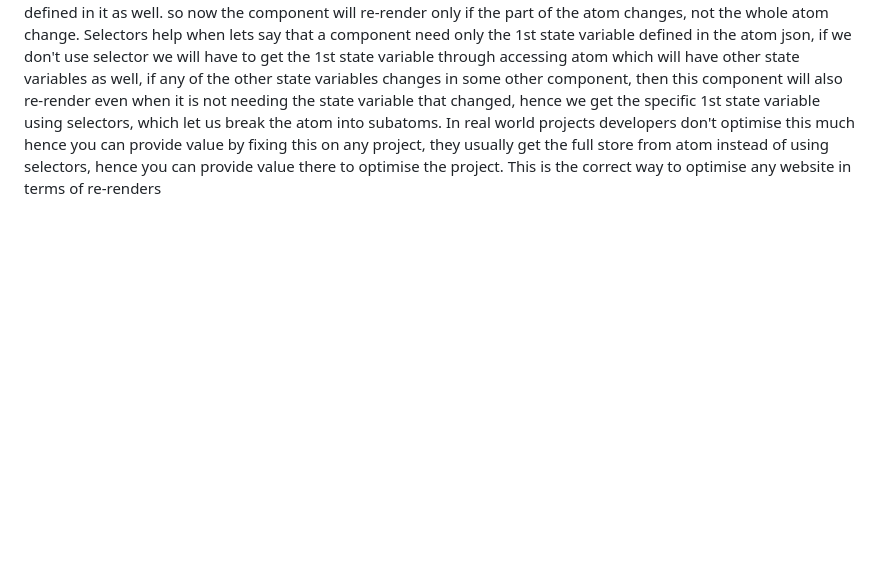
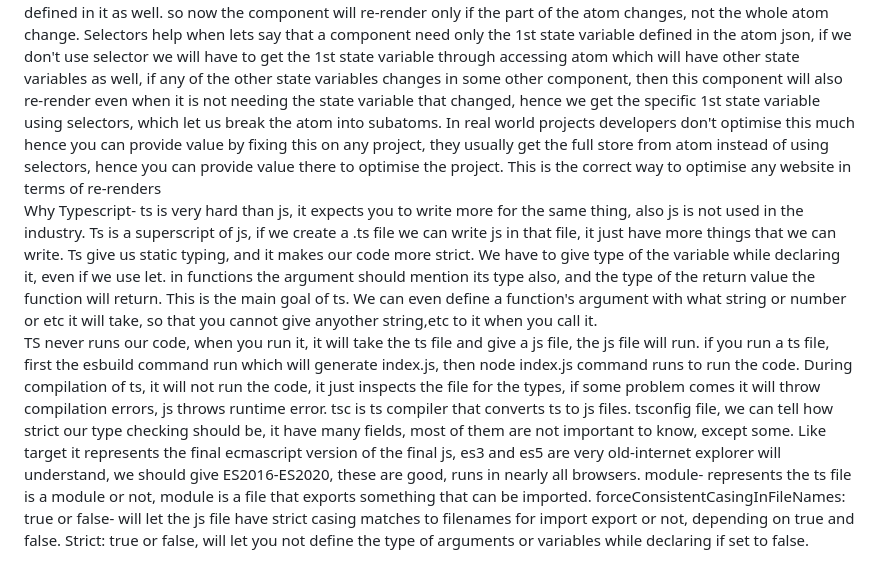
Before and after one commit to atharv-asr-group/javascript-fundamentals, a Markdown page: README.md, the part around the change. Rendered like a GitHub page; blank space fills up the shorter version.

Commit message:
tsconfig and ts basics

```diff
--- a/README.md
+++ b/README.md
@@ -54,3 +54,5 @@ In mui each page is divided into 12 sections of equal width, these are used as t
 Ok so till now what we have studied is 80% of a normal website. State management libraries store the state variables in a separate file and provide these statte variable to only those components that need it, so we don't have to pass it through prop drilling and render other non related components. To use Recoil we have to wrap our app with RecoilRoot first, any component that is inside recoilRoot can use recoil functions, other components cannot use recoil functions. Next is we have to define a state variable, we do it using creating atom(recoil terminalogy). git reset --hard let you change the local changes to the last commit state for all files. git pull origin master cannot work until you have local changes. git reset --hard <hashcode>, this will bring the HEAD to the commit with <hashcode>, git push origin HEAD, now we have got the code of the commit with <hashcode>. useParams is provided by react-router-dom library to get the params we pass through a URL like /courses/:courseId, here courseId is a param and we can get it using useParams().
 To change the value of state variable we need to get the setUser (an eg) function, we get it using useSetRecoilState(atom name), this will return the setUser function that can be then used to change the value of the state. const setUser= useSetRecoilState(userState). setUser("changed value example"). Whenever we change the value recoil will not re-render, it will only re-render components that show the value of it, not setting it. To get the value we use useRecoilValue
 Sometimes atom have 2 or more state variables defined in json, we can use selectors or subatoms that helps us get each of the state variables separately so we don't need to get the state variable via atom as it will give all the state variable defined in it and if we only want to update one of the state variable, it will update the other state variable defined in it as well. so now the component will re-render only if the part of the atom changes, not the whole atom change. Selectors help when lets say that a component need only the 1st state variable defined in the atom json, if we don't use selector we will have to get the 1st state variable through accessing atom  which will have other state variables as well, if any of the other state variables changes in some other component, then this component will also re-render even when it is not needing the state variable that changed, hence we get the specific 1st state variable using selectors, which let us break the atom into subatoms. In real world projects developers don't optimise this much hence you can provide value by fixing this on any project, they usually get the full store from atom instead of using selectors, hence you can provide value there to optimise the project. This is the correct way to optimise any website in terms of re-renders
+Why Typescript- ts is very hard than js, it expects you to write more for the same thing, also js is not used in the industry. Ts is a superscript of js, if we create a .ts file we can write js in that file, it just have more things that we can write. Ts give us static typing, and it makes our code more strict. We have to give type of the variable while declaring it, even if we use let. in functions the argument should mention its type also, and the type of the return value the function will return. This is the main goal of ts. We can even define a function's argument with what string or number or etc it will take, so that you cannot give anyother string,etc to it when you call it.
+TS never runs our code, when you run it, it will take the ts file and give a js file, the js file will run. if you run a ts file, first the esbuild command run which will generate index.js, then node index.js command runs to run the code. During compilation of ts, it will not run the code, it just inspects the file for the types, if some problem comes it will throw compilation errors, js throws runtime error. tsc is ts compiler that converts ts to js files. tsconfig file, we can tell how strict our type checking should be, it have many fields, most of them are not important to know, except some. Like target it represents the final ecmascript version of the final js, es3 and es5 are very old-internet explorer will understand, we should give ES2016-ES2020, these are good, runs in nearly all browsers. module- represents the ts file is a module or not, module is a file that exports something that can be imported. forceConsistentCasingInFileNames: true or false- will let the js file have strict casing matches to filenames for import export or not, depending on true and false. Strict: true or false, will let you not define the type of arguments or variables while declaring if set to false.
```
